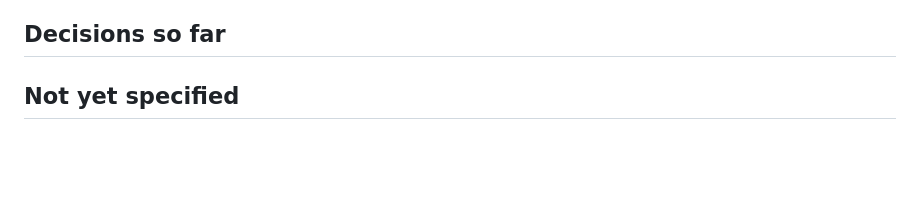
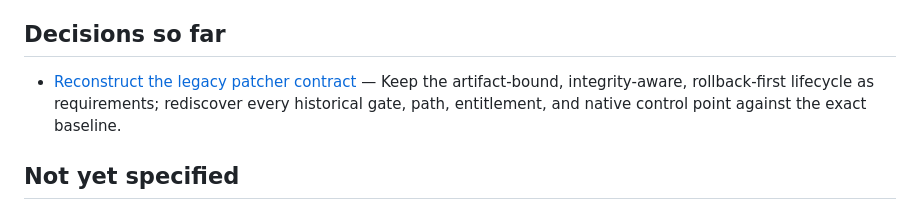
Before and after one commit to nisavid/agents, a Markdown page: .scratch/chatgpt-airgap-unlock/map.md, the part around the change. Drawn GitHub-style; blank space fills up the shorter version.

Commit message:
docs(chatgpt-ffs): resolve legacy contract research

```diff
--- a/.scratch/chatgpt-airgap-unlock/map.md
+++ b/.scratch/chatgpt-airgap-unlock/map.md
@@ -18,6 +18,8 @@ Produce an implementation-ready, empirically validated plan for running the exac
 
 ## Decisions so far
 
+- [Reconstruct the legacy patcher contract](issues/01-reconstruct-legacy-patcher-contract.md) — Keep the artifact-bound, integrity-aware, rollback-first lifecycle as requirements; rediscover every historical gate, path, entitlement, and native control point against the exact baseline.
+
 ## Not yet specified
 
 - Whether the authoritative startup barrier lives in renderer JavaScript, Electron main/preload code, a native module, the bundled Codex host, or a combination cannot be specified until static and runtime tracing agree.
```
Also changed, not shown: 1 other file.
